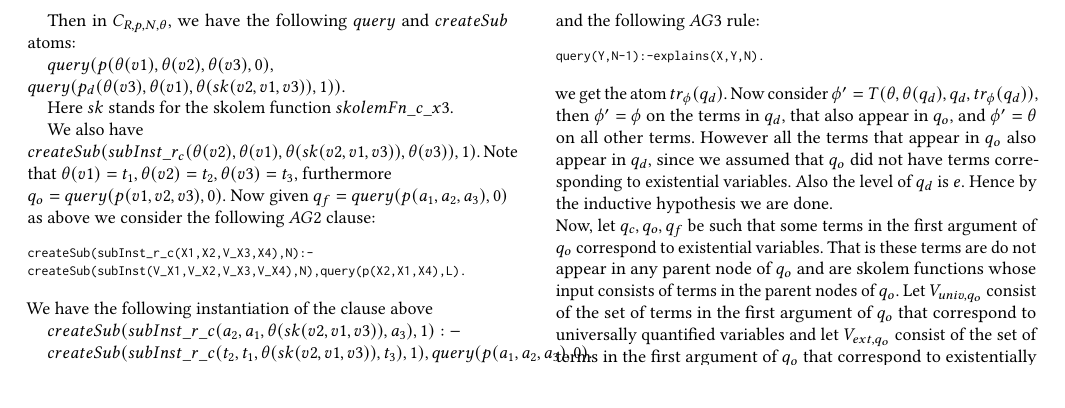
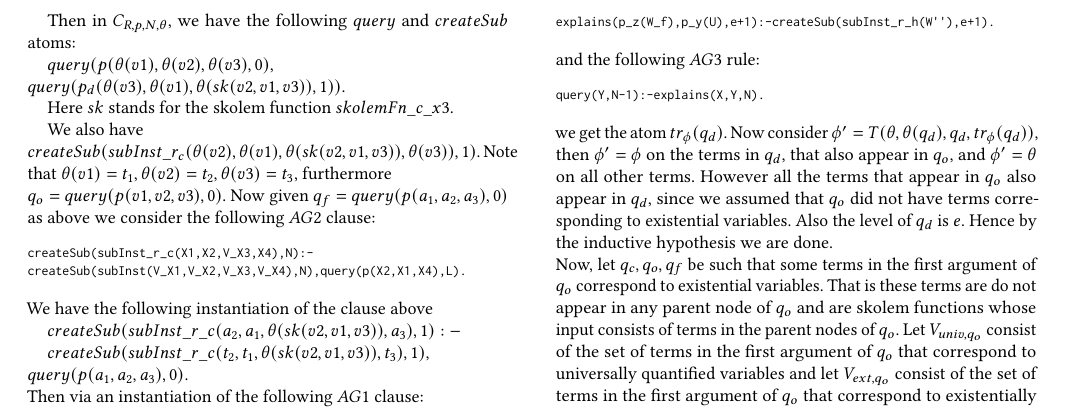
Before and after one commit to smucclaw/complaw, a LaTeX paper (Publications/Papers/PPDP 2022/main_extended.tex, which reads Publications/Papers/PPDP 2022/proof_term_substitution.tex): part of page 16 of 18, cut so that both start at the same text, the shorter picture padded with empty space. Compiled offline with pdfLaTeX.

Commit message:
Minor typesetting edit

```diff
--- a/Publications/Papers/PPDP 2022/proof_term_substitution.tex
+++ b/Publications/Papers/PPDP 2022/proof_term_substitution.tex
@@ -28,7 +28,7 @@ We have the following instantiation of the clause above
 
 $createSub(subInst\_r\_c(a_{2},a_{1},\theta(sk(v2,v1,v3)),a_{3}),1):-$
 
-$createSub(subInst\_r\_c(t_{2},t_{1},\theta(sk(v2,v1,v3)),t_{3}),1)$, $query(p(a_{1},a_{2},a_{3}),0).$\\
+$createSub(subInst\_r\_c(t_{2},t_{1},\theta(sk(v2,v1,v3)),t_{3}),1)$,\\ $query(p(a_{1},a_{2},a_{3}),0).$\\
 Then via an instantiation of the following $AG1$ clause:
 \begin{lstlisting}[frame=none]
 explains(p_d(X4,X2,X3),p(X1,X2,X4),N):-
```
